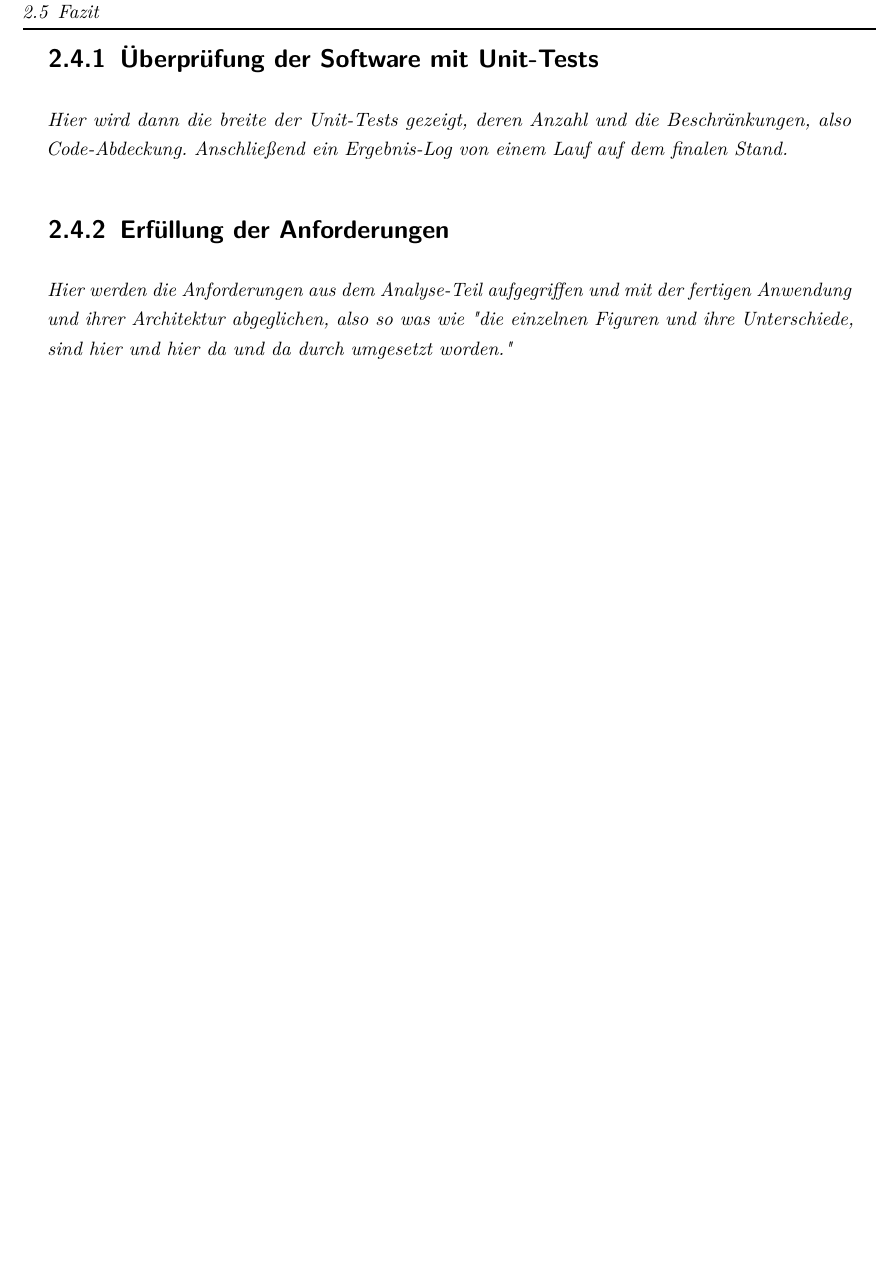
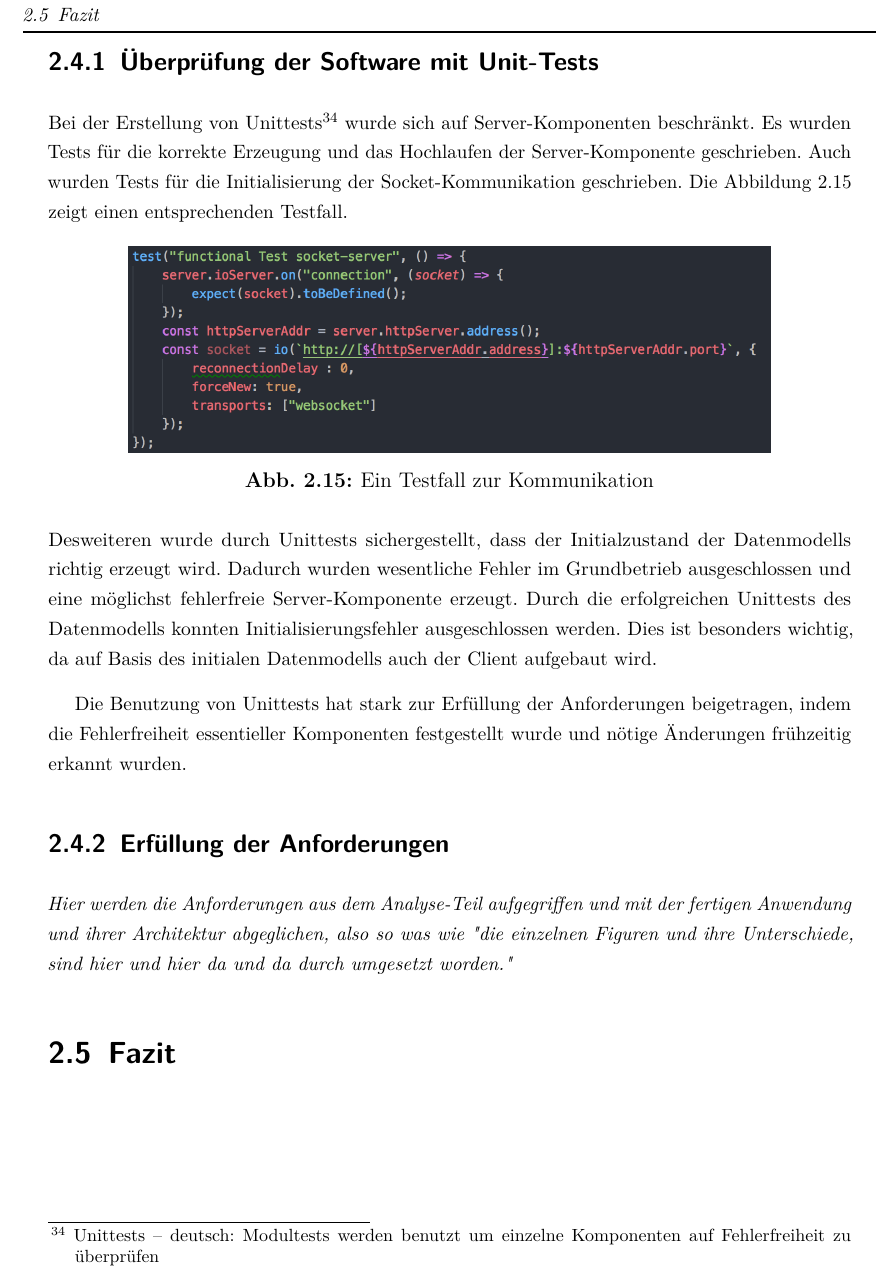
Before and after one commit to dyeske61283/Archon3DForWeb, a LaTeX document (LaTeX/Bachelorarbeit.tex, which reads LaTeX/Inhalt/Hauptteil.tex): part of page 37 of 51, cut so that both start at the same text, the shorter picture padded with empty space. The pictures show the PDF file LaTeX/Bachelorarbeit.pdf that the author committed with the source.

Commit message:
Unittest-Kapitel done; Bild zu Tests eingefügt; ModelBuilder-Test angepasst, da nun jede Figur in den .json-Files vorhanden ist und  nicht nur jeder Typ; And Implementierung gearbeitet;

```diff
--- a/LaTeX/Inhalt/Hauptteil.tex
+++ b/LaTeX/Inhalt/Hauptteil.tex
@@ -344,7 +350,19 @@ Alle weiteren Dateien mit der Endung \emph{.json} aus Abbildung \ref{fig:RootDir
 \subsection{Überprüfung der Software mit Unit-Tests}
 \label{subsec:unittests}\index{Unittests}
 
-\emph{Hier wird dann die breite der Unit-Tests gezeigt, deren Anzahl und die Beschränkungen, also Code-Abdeckung. Anschließend ein Ergebnis-Log von einem Lauf auf dem finalen Stand.}
+Bei der Erstellung von Unittests\footnote{Unittests -- deutsch: Modultests werden benutzt um einzelne Komponenten auf Fehlerfreiheit zu überprüfen} wurde sich auf Server-Komponenten beschränkt. Es wurden Tests für die korrekte Erzeugung und das Hochlaufen der Server-Komponente geschrieben. Auch wurden Tests für die Initialisierung der Socket-Kommunikation geschrieben. Die Abbildung \ref{fig:ComTest} zeigt einen entsprechenden Testfall.
+
+\begin{figure}[htp]
+	\centering
+	\captionsetup{justification=centering}
+	\includegraphics[width=0.8\textwidth]{socketConnectionTest}
+	\caption[Socket-Test]{Ein Testfall zur Kommunikation}
+	\label{fig:ComTest}
+\end{figure}
+
+\noindent Desweiteren wurde durch Unittests sichergestellt, dass der Initialzustand der Datenmodells richtig erzeugt wird. Dadurch wurden wesentliche Fehler im Grundbetrieb ausgeschlossen und eine möglichst fehlerfreie Server-Komponente erzeugt. Durch die erfolgreichen Unittests des Datenmodells konnten Initialisierungsfehler ausgeschlossen werden. Dies ist besonders wichtig, da auf Basis des initialen Datenmodells auch der Client aufgebaut wird.
+
+Die Benutzung von Unittests hat stark zur Erfüllung der Anforderungen beigetragen, indem die Fehlerfreiheit essentieller Komponenten festgestellt wurde und nötige Änderungen frühzeitig erkannt wurden.
 
 \subsection{Erfüllung der Anforderungen}
 \label{subsec:erfullung_anforderungen}\index{Erfüllung}
```
Also changed, not shown: LaTeX/Bachelorarbeit.pdf, LaTeX/Grafiken/socketConnectionTest.png (added), LaTeX/Inhalt/Hauptteil.tex (6 more changed lines), 3 other files.
